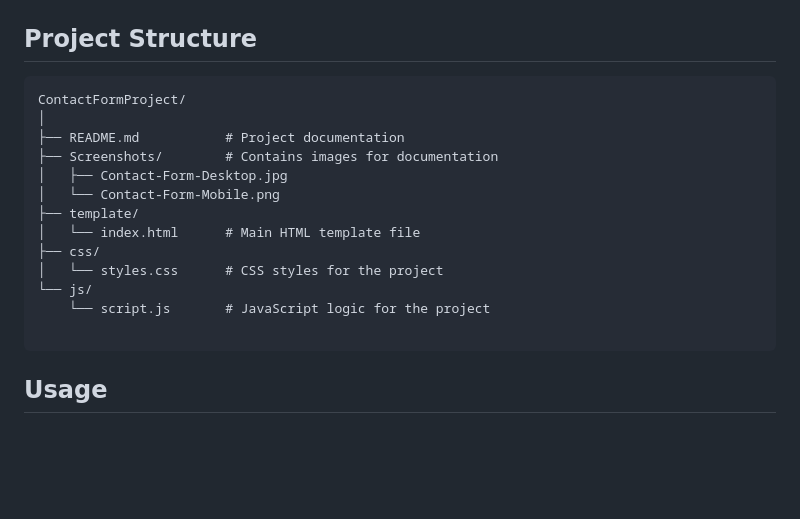
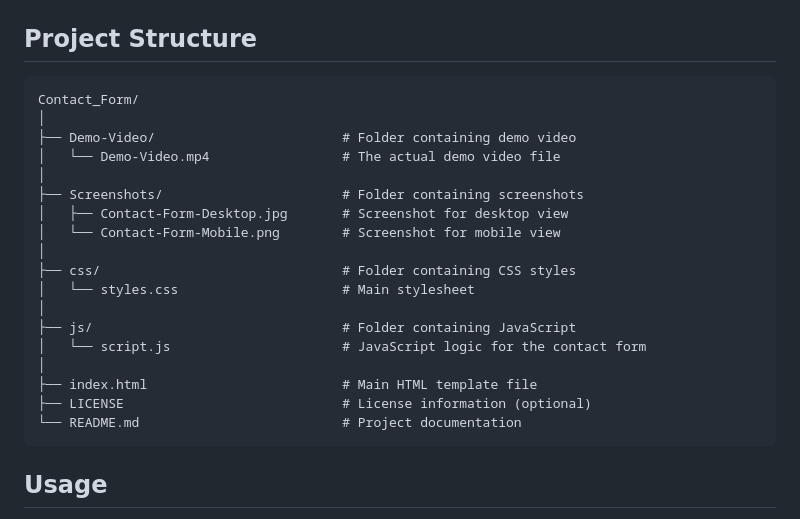
Before and after one commit to ewache04/Contact_Form, a Markdown page: README.md, the part around one of its changes. Drawn GitHub-style; blank space fills up the shorter version.

````diff
--- a/README.md
+++ b/README.md
@@ -71,19 +69,24 @@ To run this project locally, follow these steps:
 ## Project Structure
 
 ```
-ContactFormProject/
+Contact_Form/
 │
-├── README.md           # Project documentation
-├── Screenshots/        # Contains images for documentation
-│   ├── Contact-Form-Desktop.jpg
-│   └── Contact-Form-Mobile.png
-├── template/
-│   └── index.html      # Main HTML template file
-├── css/
-│   └── styles.css      # CSS styles for the project
-└── js/
-    └── script.js       # JavaScript logic for the project
-
+├── Demo-Video/                        # Folder containing demo video
+│   └── Demo-Video.mp4                 # The actual demo video file
+│
+├── Screenshots/                       # Folder containing screenshots
+│   ├── Contact-Form-Desktop.jpg       # Screenshot for desktop view
+│   └── Contact-Form-Mobile.png        # Screenshot for mobile view
+│
+├── css/                               # Folder containing CSS styles
+│   └── styles.css                     # Main stylesheet
+│
+├── js/                                # Folder containing JavaScript
+│   └── script.js                      # JavaScript logic for the contact form
+│
+├── index.html                         # Main HTML template file
+├── LICENSE                            # License information (optional)
+└── README.md                          # Project documentation
 ```
 
 ## Usage
````
Also changed, not shown: other parts of README.md (+0 -3 lines).
